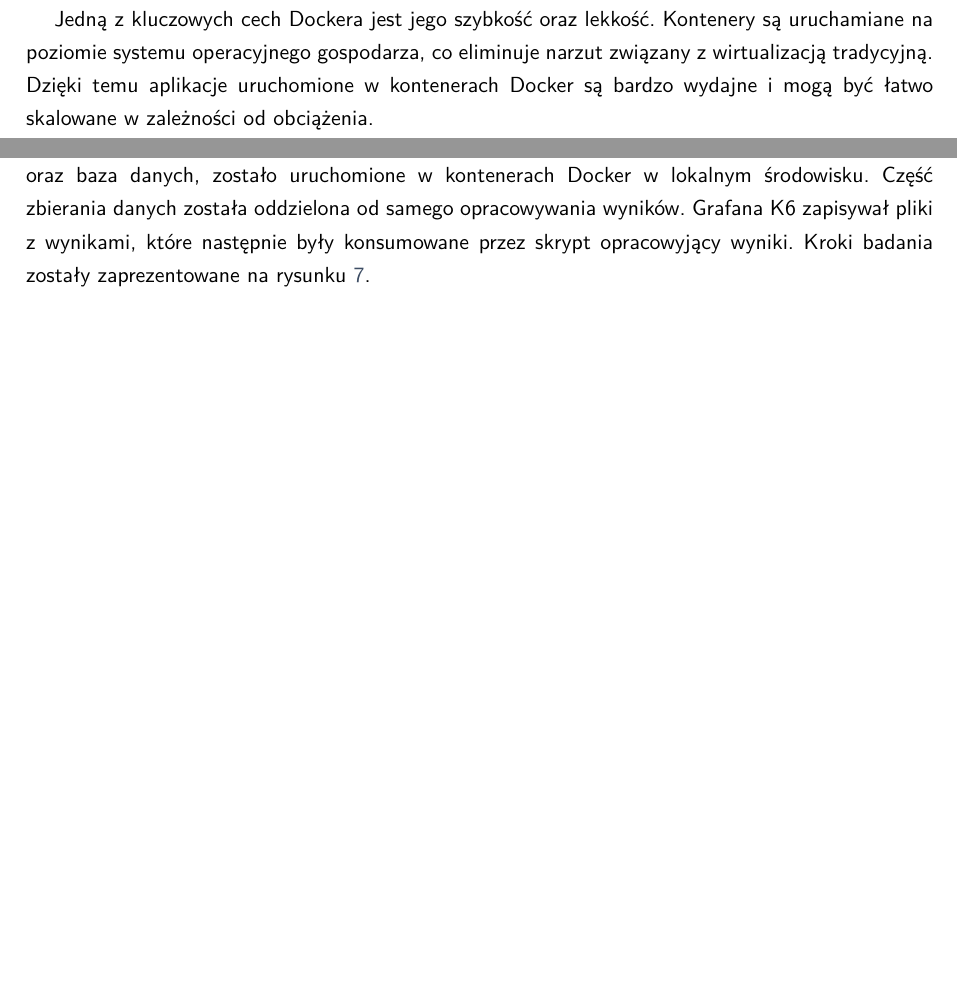
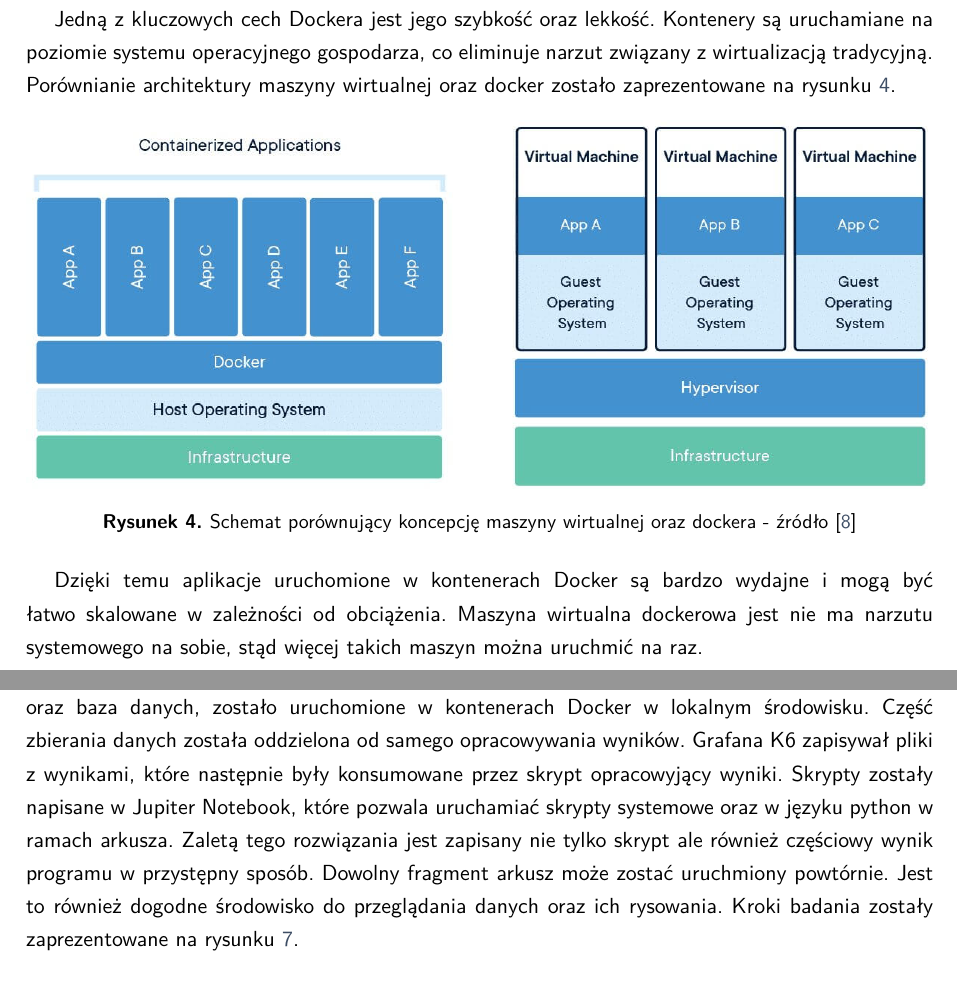
Before and after one commit to lukomski/framework_benchmark, a LaTeX thesis (thesis/EE-dyplom.tex, which reads thesis/tekst/03_narzędzia/05_docker.tex, thesis/tekst/05_przygotowanie/00.tex): two parts of pages 17 and 23 of 33 before the commit and two parts of pages 17 and 23 of 35 after it, joined at a grey line, cut so that both start at the same text, the shorter picture padded with empty space. The pictures show the PDF file thesis/EE-dyplom.pdf that the author committed with the source.

Commit message:
Add docker architecture description

```diff
--- a/thesis/tekst/03_narzędzia/05_docker.tex
+++ b/thesis/tekst/03_narzędzia/05_docker.tex
@@ -6,7 +6,16 @@
 
 Jedną z kluczowych cech Dockera jest jego szybkość oraz lekkość.
 Kontenery są uruchamiane na poziomie systemu operacyjnego gospodarza, co eliminuje narzut związany z wirtualizacją tradycyjną.
+Porównianie architektury maszyny wirtualnej oraz docker zostało zaprezentowane na rysunku \ref{rys:docker-vs-vm}.
+
+\begin{figure}[!hb]
+	\centering \includegraphics[width=1\linewidth]{rysunki/docker-vs-vm.jpg}
+	\caption{Schemat porównujący koncepcję maszyny wirtualnej oraz dockera - źródło \cite{cherryserversOverview}}
+	\label{rys:docker-vs-vm}
+\end{figure}
+
 Dzięki temu aplikacje uruchomione w kontenerach Docker są bardzo wydajne i mogą być łatwo skalowane w zależności od obciążenia.
+Maszyna wirtualna dockerowa jest nie ma narzutu systemowego na sobie, stąd więcej takich maszyn można uruchmić na raz.
 
 Docker jest również popularnym narzędziem w środowiskach deweloperskich oraz produkcyjnych.
 Pozwala on programistom tworzyć odizolowane środowiska programistyczne, co ułatwia testowanie oraz debugowanie aplikacji.
--- a/thesis/tekst/05_przygotowanie/00.tex
+++ b/thesis/tekst/05_przygotowanie/00.tex
@@ -2,4 +2,13 @@
 Każda z aplikacji została skonfigurowana do korzystania z bazy danych PostgreSQL. Schemat środowiska badawczego został na rysunku \ref{rys:docker_schema}.
 Całe środowisko, a więc aplikacja oraz baza danych, zostało uruchomione w kontenerach Docker w lokalnym środowisku.
 Część zbierania danych została oddzielona od samego opracowywania wyników.
-Grafana K6 zapisywał pliki z wynikami, które następnie były konsumowane przez skrypt opracowyjący wyniki. Kroki badania zostały zaprezentowane na rysunku \ref{rys:test_flow}.
+Grafana K6 zapisywał pliki z wynikami, które następnie były konsumowane przez skrypt opracowyjący wyniki.
+Skrypty zostały napisane w Jupiter Notebook, które pozwala uruchamiać skrypty systemowe oraz w języku python w ramach arkusza.
+Zaletą tego rozwiązania jest zapisany nie tylko skrypt ale również częściowy wynik programu w przystępny sposób.
+Dowolny fragment arkusz może zostać uruchmiony powtórnie.
+Jest to również dogodne środowisko do przeglądania danych oraz ich rysowania.
+Kroki badania zostały zaprezentowane na rysunku \ref{rys:test_flow}.
+
+
+\begin{figure}[!hb]
+	\centering \includegraphics[width=1\linewidth]{rysunki/test_flow.png}
```
Also changed, not shown: thesis/EE-dyplom.bib (+9 -0 lines), thesis/EE-dyplom.pdf, thesis/rysunki/docker-vs-vm.jpg (added), thesis/tekst/05_przygotowanie/00.tex (9 more changed lines).
